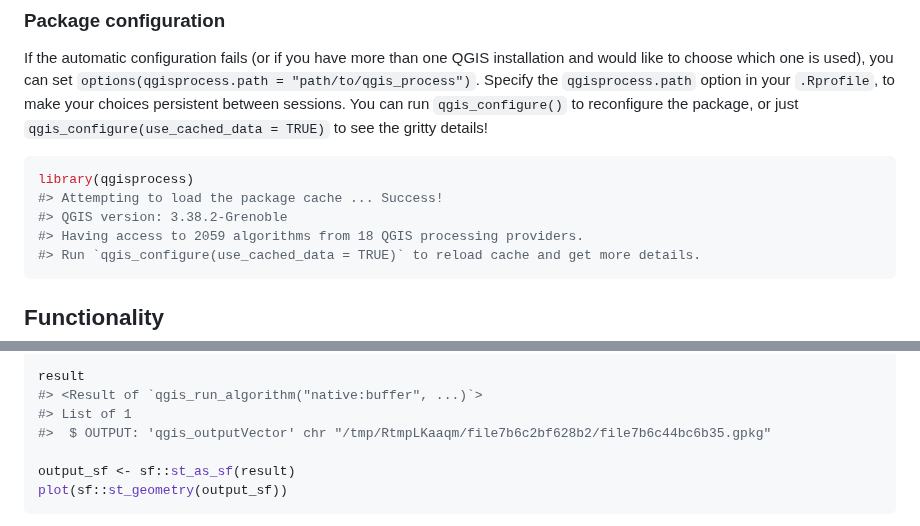
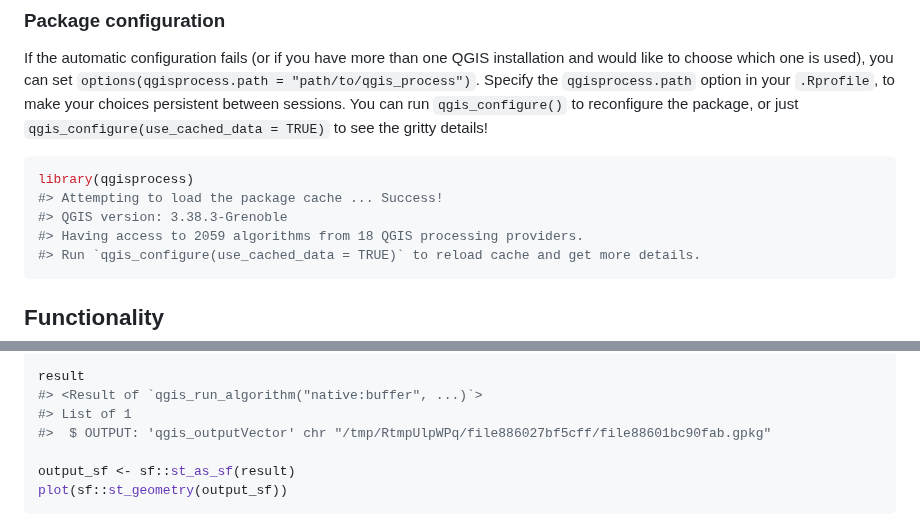
Before and after one commit to r-spatial/qgisprocess, a Markdown page: README.md, 2 parts joined by grey strips. Rendered like a GitHub page.

Commit message:
README.md: rebuild

````diff
--- a/README.md
+++ b/README.md
@@ -74,7 +74,7 @@ reconfigure the package, or just
 ``` r
 library(qgisprocess)
 #> Attempting to load the package cache ... Success!
-#> QGIS version: 3.38.2-Grenoble
+#> QGIS version: 3.38.3-Grenoble
 #> Having access to 2059 algorithms from 18 QGIS processing providers.
 #> Run `qgis_configure(use_cached_data = TRUE)` to reload cache and get more details.
 ```
@@ -137,7 +137,7 @@ result <- qgis_run_algorithm(
 result
 #> <Result of `qgis_run_algorithm("native:buffer", ...)`>
 #> List of 1
-#>  $ OUTPUT: 'qgis_outputVector' chr "/tmp/RtmpLKaaqm/file7b6c2bf628b2/file7b6c44bc6b35.gpkg"
+#>  $ OUTPUT: 'qgis_outputVector' chr "/tmp/RtmpUlpWPq/file886027bf5cff/file88601bc90fab.gpkg"
 
 output_sf <- sf::st_as_sf(result)
 plot(sf::st_geometry(output_sf))
````
